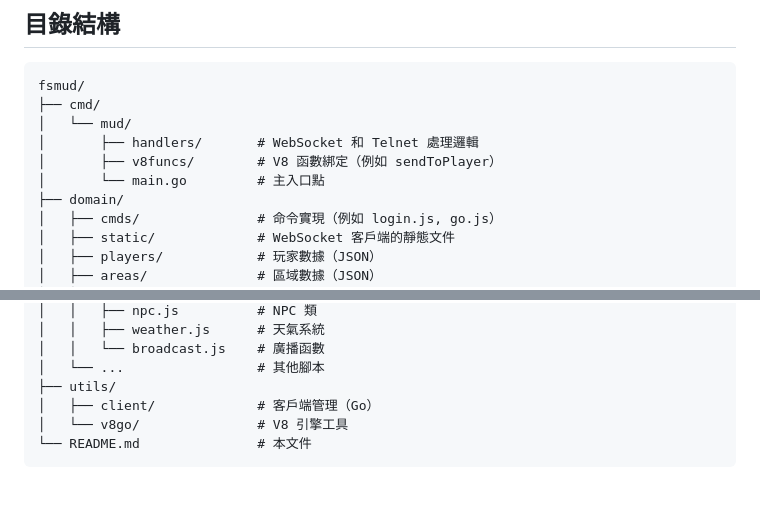
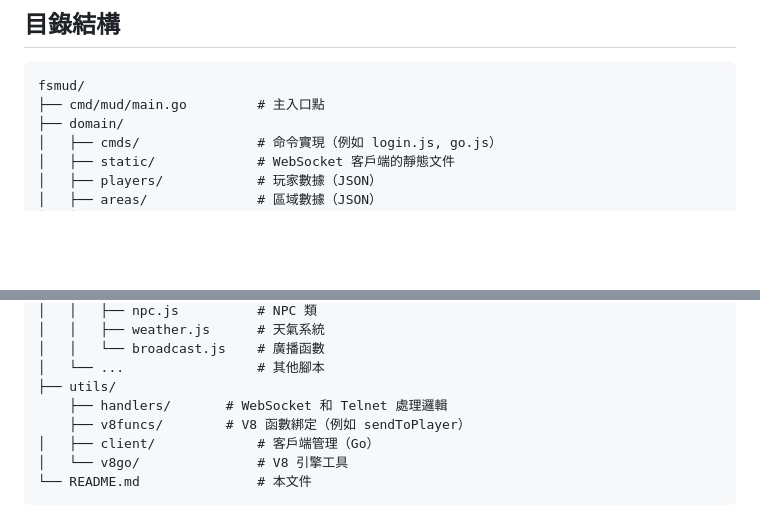
Before and after one commit to wade-fs/fsmud, a Markdown page: README.zh.md, 2 parts joined by grey strips. GitHub-like rendering; blank space fills up the shorter version.

```diff
--- a/README.zh.md
+++ b/README.zh.md
@@ -74,11 +74,7 @@ shutdown|關閉服務器				|shutdown
 ## 目錄結構
 <PRE>
 fsmud/
-├── cmd/
-│   └── mud/
-│       ├── handlers/       # WebSocket 和 Telnet 處理邏輯
-│       ├── v8funcs/        # V8 函數綁定（例如 sendToPlayer）
-│       └── main.go         # 主入口點
+├── cmd/mud/main.go         # 主入口點
 ├── domain/
 │   ├── cmds/               # 命令實現（例如 login.js, go.js）
 │   ├── static/             # WebSocket 客戶端的靜態文件
@@ -101,6 +97,8 @@ fsmud/
 │   │   └── broadcast.js    # 廣播函數
 │   └── ...                 # 其他腳本
 ├── utils/
+    ├── handlers/       # WebSocket 和 Telnet 處理邏輯
+    ├── v8funcs/        # V8 函數綁定（例如 sendToPlayer）
 │   ├── client/             # 客戶端管理（Go）
 │   └── v8go/               # V8 引擎工具
 └── README.md               # 本文件
```
Also changed, not shown: README.md (+3 -5 lines).
